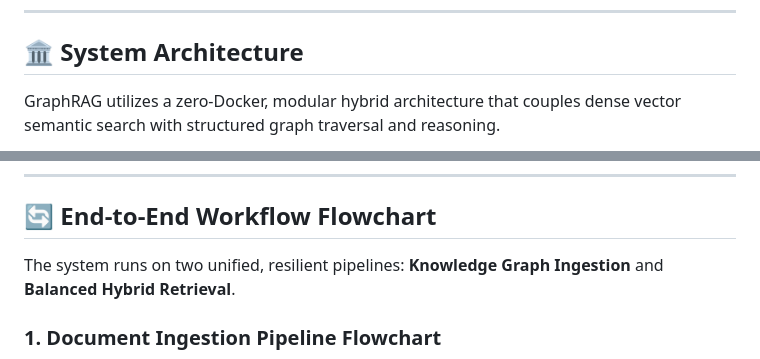
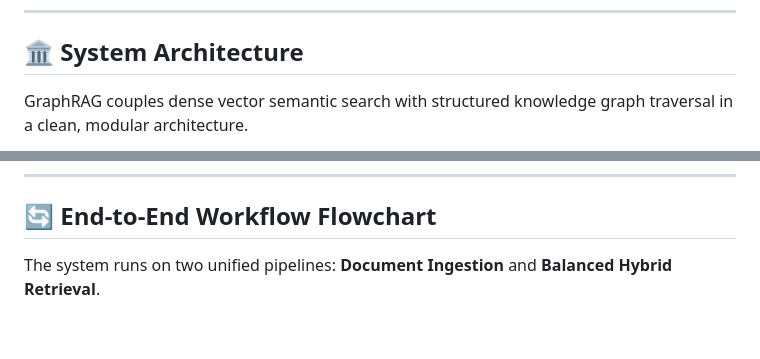
Before and after one commit to yuvrajgovindrao/GraphRAG, a Markdown page: README.md, 2 parts joined by grey strips. Rendered like a GitHub page; blank space fills up the shorter version.

Commit message:
docs: simplify system architecture & workflow flowcharts with parse-safe Mermaid syntax

````diff
--- a/README.md
+++ b/README.md
@@ -12,6 +12,6 @@ A high-performance **GraphRAG application** combining vector similarity search w
 
 ## 🏛️ System Architecture
 
-GraphRAG utilizes a zero-Docker, modular hybrid architecture that couples dense vector semantic search with structured graph traversal and reasoning.
+GraphRAG couples dense vector semantic search with structured knowledge graph traversal in a clean, modular architecture.
 
 ```mermaid
@@ -73,9 +51,7 @@ flowchart TB
 
 ## 🔄 End-to-End Workflow Flowchart
 
-The system runs on two unified, resilient pipelines: **Knowledge Graph Ingestion** and **Balanced Hybrid Retrieval**.
-
-### 1. Document Ingestion Pipeline Flowchart
+The system runs on two unified pipelines: **Document Ingestion** and **Balanced Hybrid Retrieval**.
 
 ```mermaid
 flowchart TD
````
Also changed, not shown: other parts of README.md (+38 -106 lines).
